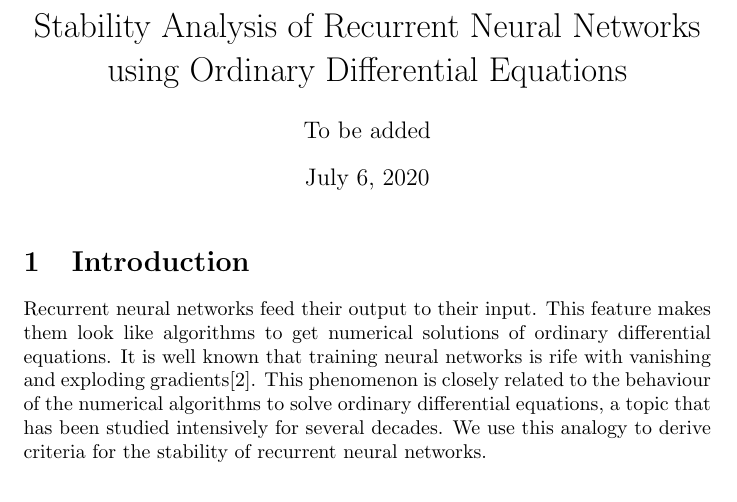
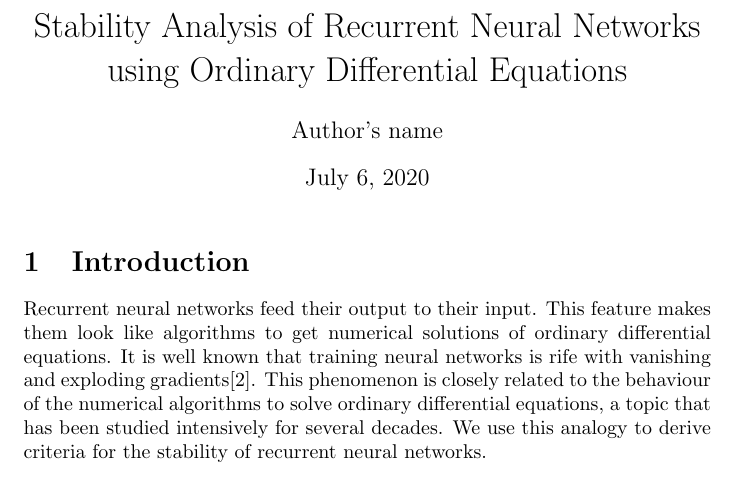
Before and after one commit to amey-joshi/am, a LaTeX document (p5/stability_rnn.tex): part of page 1 of 8, cut so that both start at the same text. Compiled offline with pdfLaTeX.

Commit message:
A better filler.

```diff
--- a/p5/stability_rnn.tex
+++ b/p5/stability_rnn.tex
@@ -7,7 +7,7 @@
 \begin{document}
 \title{Stability Analysis of Recurrent Neural Networks \\
     using Ordinary Differential Equations}
-\author{To be added}
+\author{Author's name}
 \maketitle
 \section{Introduction}\label{s1}
 Recurrent neural networks feed their output to their input. This feature
```
